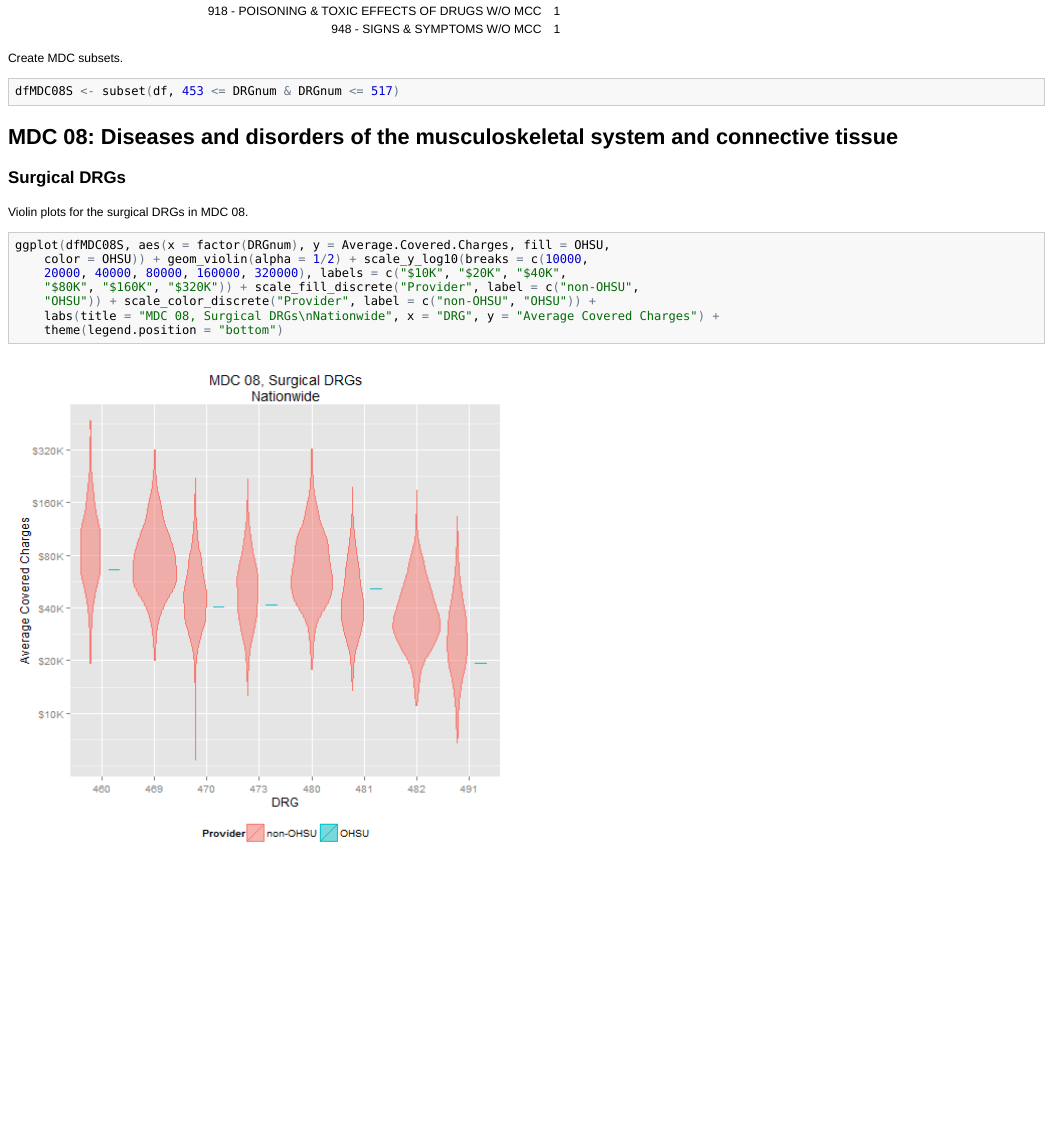
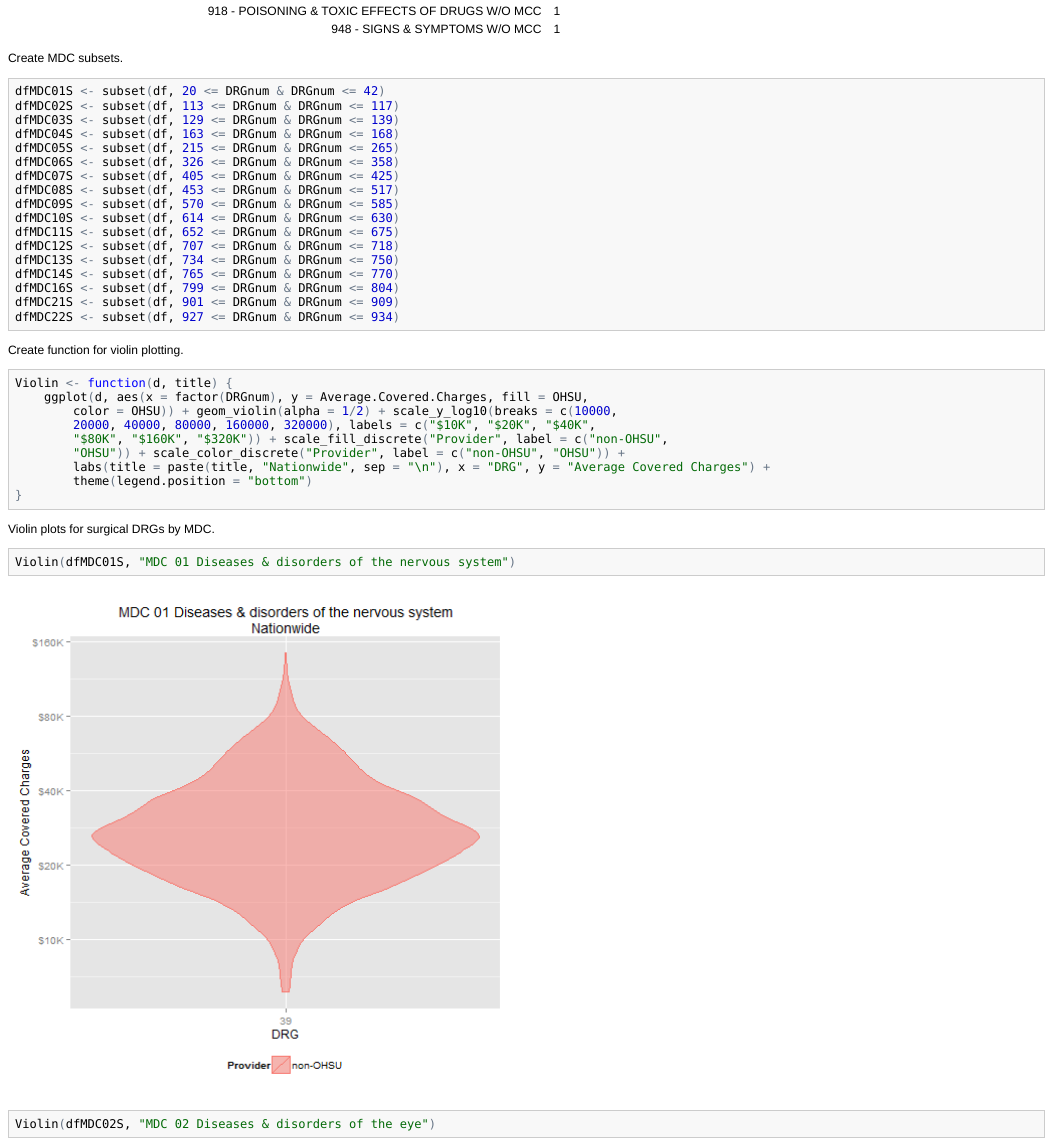
Before and after one commit to benjamin-chan/MedicareProviderCharge, an R Markdown document (MedicareProviderCharge.Rmd): the page in a window 1100 px wide, from 3690 px down. The pictures show the output file MedicareProviderCharge.html that the author committed with the source, opened offline.

Commit message:
Added violin plots for other MDCs

````diff
--- a/MedicareProviderCharge.Rmd
+++ b/MedicareProviderCharge.Rmd
@@ -61,22 +61,43 @@ print(xtable(table(dfOHSU$DRG.Definition)), type="html")
 
 Create MDC subsets.
 ```{r CreateMDCSubsets}
+dfMDC01S <- subset(df, 020 <= DRGnum & DRGnum <= 042)
+dfMDC02S <- subset(df, 113 <= DRGnum & DRGnum <= 117)
+dfMDC03S <- subset(df, 129 <= DRGnum & DRGnum <= 139)
+dfMDC04S <- subset(df, 163 <= DRGnum & DRGnum <= 168)
+dfMDC05S <- subset(df, 215 <= DRGnum & DRGnum <= 265)
+dfMDC06S <- subset(df, 326 <= DRGnum & DRGnum <= 358)
+dfMDC07S <- subset(df, 405 <= DRGnum & DRGnum <= 425)
 dfMDC08S <- subset(df, 453 <= DRGnum & DRGnum <= 517)
+dfMDC09S <- subset(df, 570 <= DRGnum & DRGnum <= 585)
+dfMDC10S <- subset(df, 614 <= DRGnum & DRGnum <= 630)
+dfMDC11S <- subset(df, 652 <= DRGnum & DRGnum <= 675)
+dfMDC12S <- subset(df, 707 <= DRGnum & DRGnum <= 718)
+dfMDC13S <- subset(df, 734 <= DRGnum & DRGnum <= 750)
+dfMDC14S <- subset(df, 765 <= DRGnum & DRGnum <= 770)
+dfMDC16S <- subset(df, 799 <= DRGnum & DRGnum <= 804)
+dfMDC21S <- subset(df, 901 <= DRGnum & DRGnum <= 909)
+dfMDC22S <- subset(df, 927 <= DRGnum & DRGnum <= 934)
 ```
 
+Create function for violin plotting.
+```{r DefineFunction}
+Violin <- function(d, title) {
+  ggplot(d, aes(x=factor(DRGnum), y=Average.Covered.Charges, fill=OHSU, color=OHSU)) +
+    geom_violin(alpha=1/2) +
+    scale_y_log10(breaks=c(1E4, 2E4, 4E4, 8E4, 16E4, 32E4), labels=c("$10K", "$20K", "$40K", "$80K", "$160K", "$320K")) +
+    scale_fill_discrete("Provider", label=c("non-OHSU", "OHSU")) +
+    scale_color_discrete("Provider", label=c("non-OHSU", "OHSU")) +
+    labs(title=paste(title, "Nationwide", sep="\n"), x="DRG", y="Average Covered Charges") +
+    theme(legend.position="bottom")
+}
+```
 
-MDC 08: Diseases and disorders of the musculoskeletal system and connective tissue
-----------------------------------------------------------------------------------
-
-### Surgical DRGs
-
-Violin plots for the surgical DRGs in MDC 08.
-```{r MDC08SViolinPlots}
-ggplot(dfMDC08S, aes(x=factor(DRGnum), y=Average.Covered.Charges, fill=OHSU, color=OHSU)) +
-  geom_violin(alpha=1/2) +
-  scale_y_log10(breaks=c(1E4, 2E4, 4E4, 8E4, 16E4, 32E4), labels=c("$10K", "$20K", "$40K", "$80K", "$160K", "$320K")) +
-  scale_fill_discrete("Provider", label=c("non-OHSU", "OHSU")) +
-  scale_color_discrete("Provider", label=c("non-OHSU", "OHSU")) +
-  labs(title="MDC 08, Surgical DRGs\nNationwide", x="DRG", y="Average Covered Charges") +
-  theme(legend.position="bottom")
+Violin plots for surgical DRGs by MDC.
+```{r ViolinMDC01S}
+Violin(dfMDC01S, "MDC 01 Diseases & disorders of the nervous system")
 ```
+```{r ViolinMDC02S, eval=FALSE}
+Violin(dfMDC02S, "MDC 02 Diseases & disorders of the eye")
+```
+```{r ViolinMDC03S, eval=FALSE}
````
Also changed, not shown: MedicareProviderCharge.html, MedicareProviderCharge.md, figure/ViolinMDC01S.png (added), figure/ViolinMDC05S.png (added), figure/ViolinMDC06S.png (added), figure/ViolinMDC07S.png (added), figure/ViolinMDC08S.png (added), MedicareProviderCharge.Rmd (44 more changed lines).
